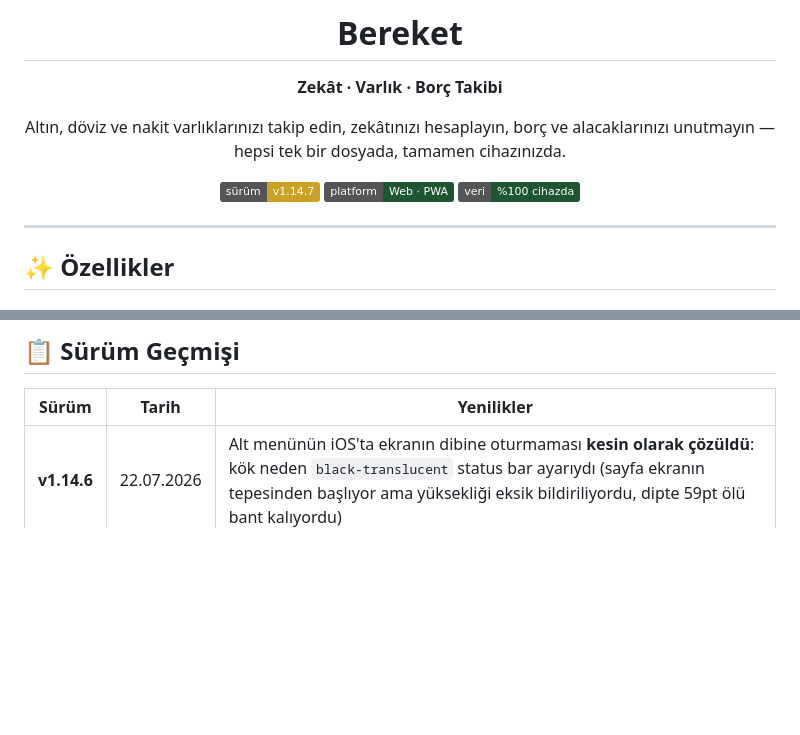
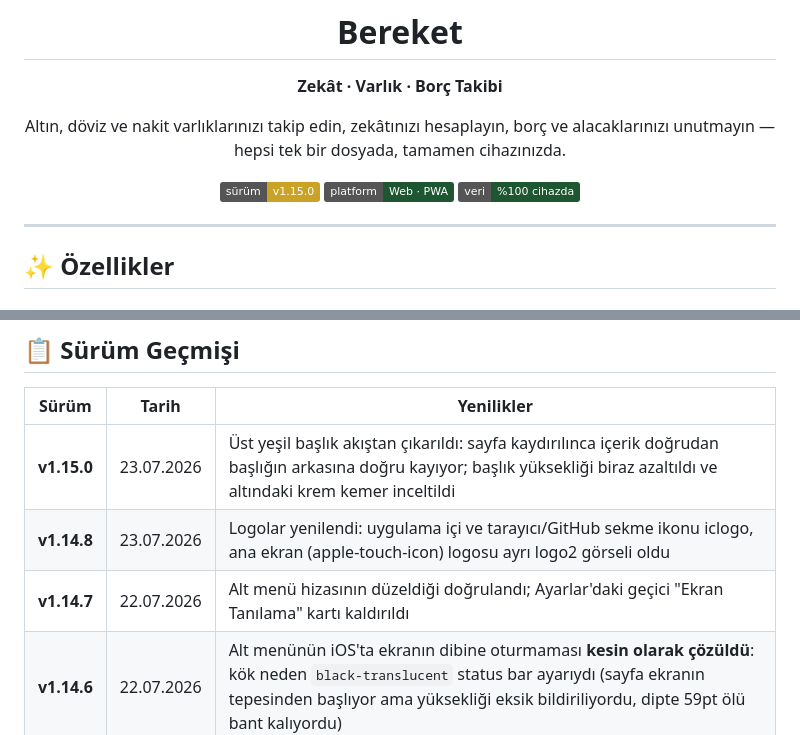
Before and after one commit to kamilsaim/Bereket, a Markdown page: README.md, 2 parts joined by grey strips. Rendered like a GitHub page; badges without logos; blank space fills up the shorter version.

Commit message:
README: v1.15.0 rozeti ve v1.14.7/1.14.8/1.15.0 surum gecmisi
Co-Authored-By: Claude Opus 4.8 <noreply@anthropic.com>

```diff
--- a/README.md
+++ b/README.md
@@ -9,7 +9,7 @@
 Altın, döviz ve nakit varlıklarınızı takip edin, zekâtınızı hesaplayın,
 borç ve alacaklarınızı unutmayın — hepsi tek bir dosyada, tamamen cihazınızda.
 
-![Sürüm](https://img.shields.io/badge/s%C3%BCr%C3%BCm-v1.14.7-C9A227)
+![Sürüm](https://img.shields.io/badge/s%C3%BCr%C3%BCm-v1.15.0-C9A227)
 ![Platform](https://img.shields.io/badge/platform-Web%20%C2%B7%20PWA-1E5631)
 ![Lisans](https://img.shields.io/badge/veri-%25100%20cihazda-1E5631)
 
@@ -95,6 +95,9 @@ adım hiç devreye girmez.
 
 | Sürüm | Tarih | Yenilikler |
 |---|---|---|
+| **v1.15.0** | 23.07.2026 | Üst yeşil başlık akıştan çıkarıldı: sayfa kaydırılınca içerik doğrudan başlığın arkasına doğru kayıyor; başlık yüksekliği biraz azaltıldı ve altındaki krem kemer inceltildi |
+| **v1.14.8** | 23.07.2026 | Logolar yenilendi: uygulama içi ve tarayıcı/GitHub sekme ikonu iclogo, ana ekran (apple-touch-icon) logosu ayrı logo2 görseli oldu |
+| **v1.14.7** | 22.07.2026 | Alt menü hizasının düzeldiği doğrulandı; Ayarlar'daki geçici "Ekran Tanılama" kartı kaldırıldı |
 | **v1.14.6** | 22.07.2026 | Alt menünün iOS'ta ekranın dibine oturmaması **kesin olarak çözüldü**: kök neden `black-translucent` status bar ayarıydı (sayfa ekranın tepesinden başlıyor ama yüksekliği eksik bildiriliyordu, dipte 59pt ölü bant kalıyordu) |
 | **v1.14.4** | 22.07.2026 | Alt menünün iOS'ta ekranın dibine oturmayıp yukarıda kalması kesin olarak düzeltildi: yüksekliği JS ile ölçme yöntemi kaldırıldı, kabuk CSS ile doğrudan ekrana sabitleniyor |
 | **v1.14.3** | 22.07.2026 | iOS ana ekranda ilk açılışta alt menünün yukarıda kalması yeniden düzeltildi (yükseklik ~2,5 sn boyunca her karede ölçülüp en büyük değer uygulanıyor) |
```
